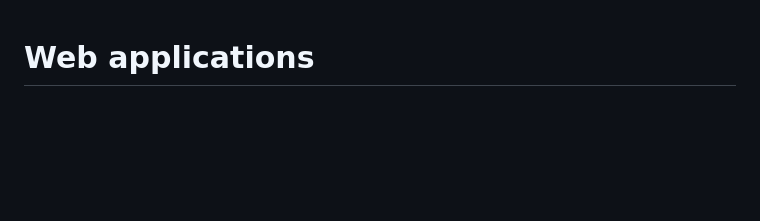
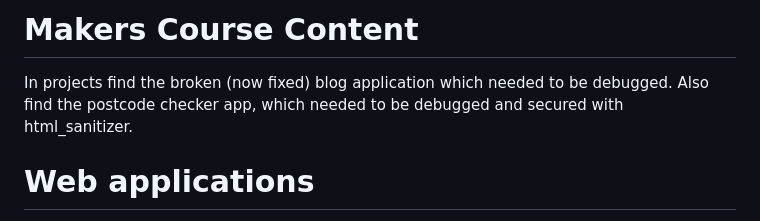
Before and after one commit to ben-dh3/broken_blog_application, a Markdown page: README.md, the part around the change. Rendered like a GitHub page; blank space fills up the shorter version.

```diff
--- a/README.md
+++ b/README.md
@@ -1,3 +1,6 @@
+# Makers Course Content
+In projects find the broken (now fixed) blog application which needed to be debugged. Also find the postcode checker app, which needed to be debugged and secured with html_sanitizer.
+
 # Web applications
 
 _Coaching this? Read the coach guidance
```
